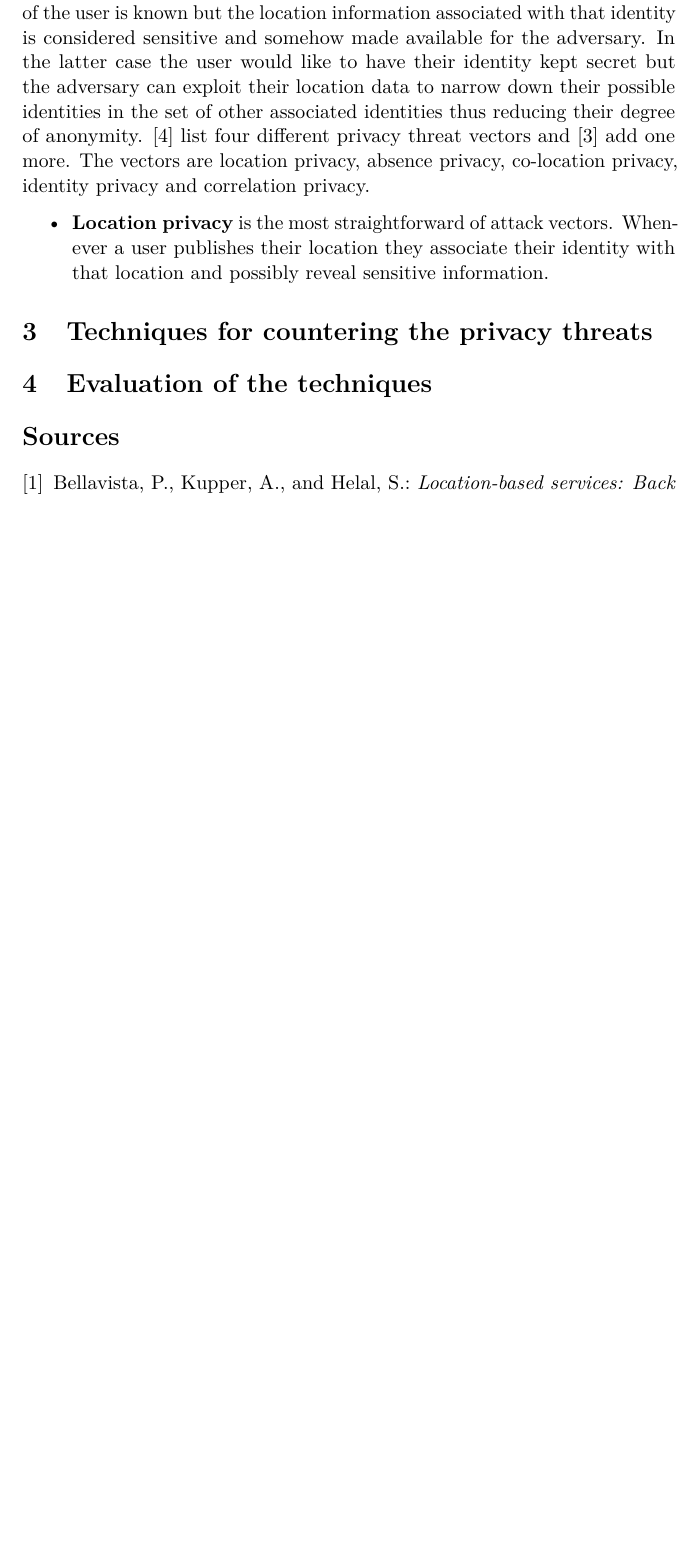
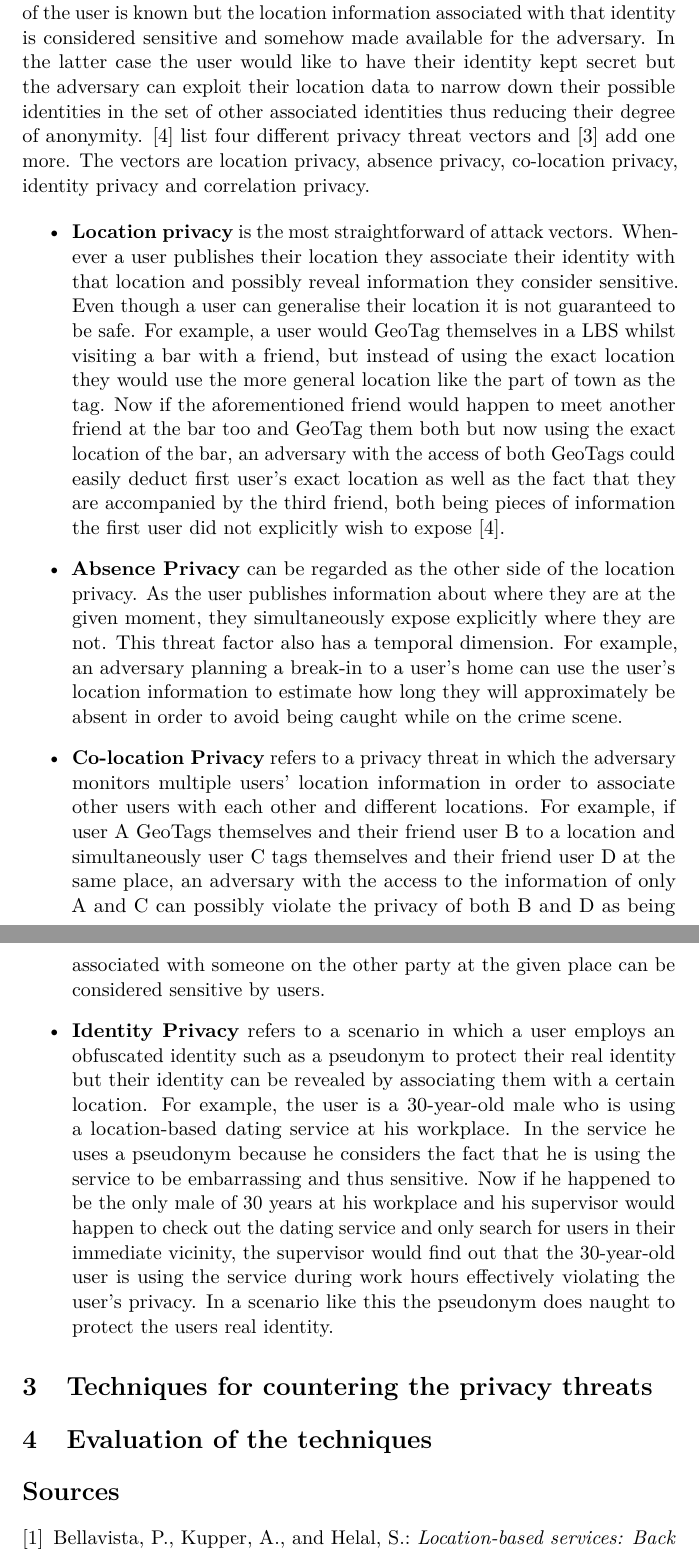
Before and after one commit to Fleuri/PrivacySeminar, a LaTeX document (Seminar.tex): part of page 6 of 6 before the commit and two parts of pages 6 and 7 of 7 after it, the two joined at a grey line, cut so that both start at the same text, the shorter picture padded with empty space. Compiled offline with pdfLaTeX.

Commit message:
Theat vectors

```diff
--- a/Seminar.tex
+++ b/Seminar.tex
@@ -140,7 +140,10 @@ In this paper we first review threats LBSs face in section 2. Then in section 3
 A privacy threats in LBS can be defined as events during which an adversary can gain information about the user which they consider sensitive\cite{LocationPrivacy}. Threats fall into two major categories: Release of sensitive location information and re-identification through location information. In the first case, the identity of the user is known but the location information associated with that identity is considered sensitive and somehow made available for the adversary. In the latter case the user would like to have their identity kept secret but the adversary can exploit their location data to narrow down their possible identities in the set of other associated identities thus reducing their degree of anonymity. \cite{LocationPrivacy} list four different privacy threat vectors and \cite{Ghinita2008} add one more. The vectors are location privacy, absence privacy, co-location privacy, identity privacy and correlation privacy.
 
 \begin{itemize}
-\item \textbf{Location privacy} is the most straightforward of attack vectors. Whenever a user publishes their location they associate their identity with that location and possibly reveal sensitive information.
+\item \textbf{Location privacy} is the most straightforward of attack vectors. Whenever a user publishes their location they associate their identity with that location and possibly reveal information they consider sensitive. Even though a user can generalise their location it is not guaranteed to be safe. For example, a user would GeoTag themselves in a LBS whilst visiting a bar with a friend, but instead of using the exact location they would use the more general location like the part of town as the tag. Now if the aforementioned friend would happen to meet another friend at the bar too and GeoTag them both but now using the exact location of the bar, an adversary with the access of both GeoTags could easily deduct first user's exact location as well as the fact that they are accompanied by the third friend, both being pieces of information the first user did not explicitly wish to expose \cite{LocationPrivacy}.
+\item \textbf{Absence Privacy} can be regarded as the other side of the location privacy. As the user publishes information about where they are at the given moment, they simultaneously expose explicitly where they are not. This threat factor also has a temporal dimension. For example, an adversary planning a break-in to a user's home can use the user's location information to estimate how long they will approximately be absent in order to avoid being caught while on the crime scene.
+\item \textbf{Co-location Privacy} refers to a privacy threat in which the adversary monitors multiple users' location information in order to associate other users with each other and different locations. For example, if user A GeoTags themselves and their friend user B to a location and simultaneously user C tags themselves and their friend user D at the same place, an adversary with the access to the information of only A and C can possibly violate the privacy of both B and D as being associated with someone on the other party at the given place can be considered sensitive by users.
+\item \textbf{Identity Privacy} refers to a scenario in which a user employs an obfuscated identity such as a pseudonym to protect their real identity but their identity can be revealed by associating them with a certain location. For example, the user is a 30-year-old male who is using a location-based dating service at his workplace. In the service he uses a pseudonym because he considers the fact that he is using the service to be embarrassing and thus sensitive. Now if he happened to be the only male of 30 years at his workplace and his supervisor would happen to check out the dating service and only search for users in their immediate vicinity, the supervisor would find out that the 30-year-old user is using the service during work hours effectively violating the user's privacy. In a scenario like this the pseudonym does naught to protect the users real identity.
 \end{itemize}
 
 
```
Also changed, not shown: Seminar.pdf, Seminar.tex (2 more changed lines), 4 other files.
